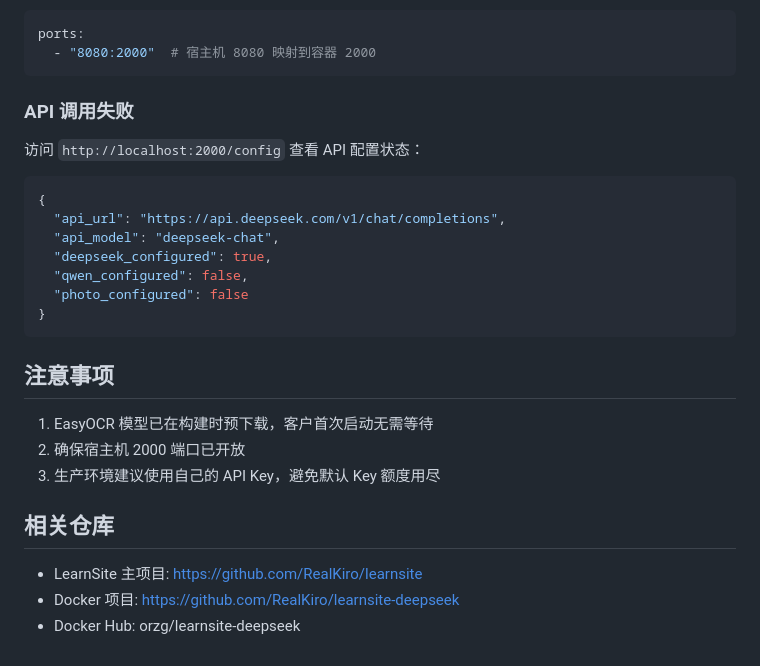
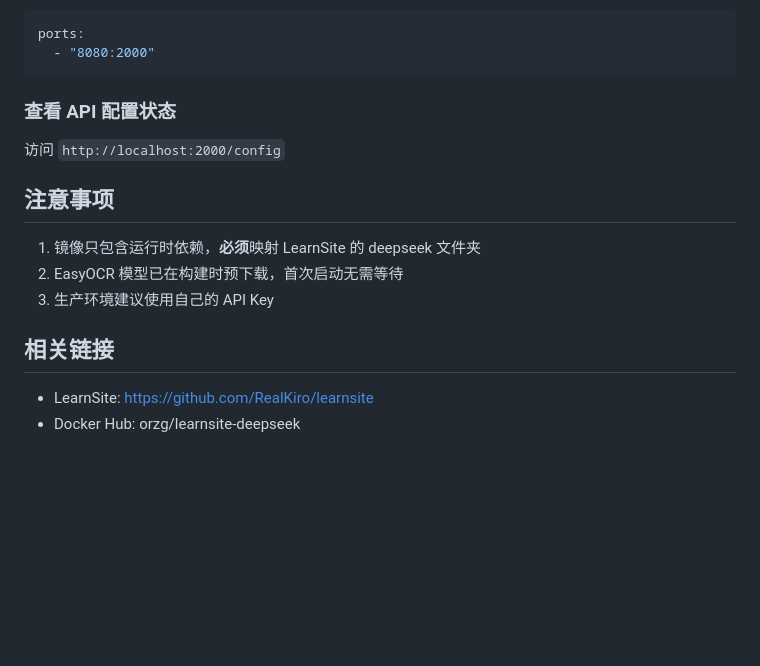
Before and after one commit to RealKiro/learnsite-deepseek, a Markdown page: BUILD.md, the part around one of its changes. Rendered like a GitHub page; blank space fills up the shorter version.

````diff
--- a/BUILD.md
+++ b/BUILD.md
@@ -176,31 +115,20 @@ docker logs learnsite-deepseek
 
 ```yaml
 ports:
-  - "8080:2000"  # 宿主机 8080 映射到容器 2000
+  - "8080:2000"
 ```
 
-### API 调用失败
+### 查看 API 配置状态
 
-访问 `http://localhost:2000/config` 查看 API 配置状态：
-
-```json
-{
-  "api_url": "https://api.deepseek.com/v1/chat/completions",
-  "api_model": "deepseek-chat",
-  "deepseek_configured": true,
-  "qwen_configured": false,
-  "photo_configured": false
-}
-```
+访问 `http://localhost:2000/config`
 
 ## 注意事项
 
-1. EasyOCR 模型已在构建时预下载，客户首次启动无需等待
-2. 确保宿主机 2000 端口已开放
-3. 生产环境建议使用自己的 API Key，避免默认 Key 额度用尽
+1. 镜像只包含运行时依赖，**必须**映射 LearnSite 的 deepseek 文件夹
+2. EasyOCR 模型已在构建时预下载，首次启动无需等待
+3. 生产环境建议使用自己的 API Key
 
-## 相关仓库
+## 相关链接
 
-- LearnSite 主项目: https://github.com/RealKiro/learnsite
-- Docker 项目: https://github.com/RealKiro/learnsite-deepseek
+- LearnSite: https://github.com/RealKiro/learnsite
 - Docker Hub: orzg/learnsite-deepseek
````
Also changed, not shown: other parts of BUILD.md (+50 -111 lines).
